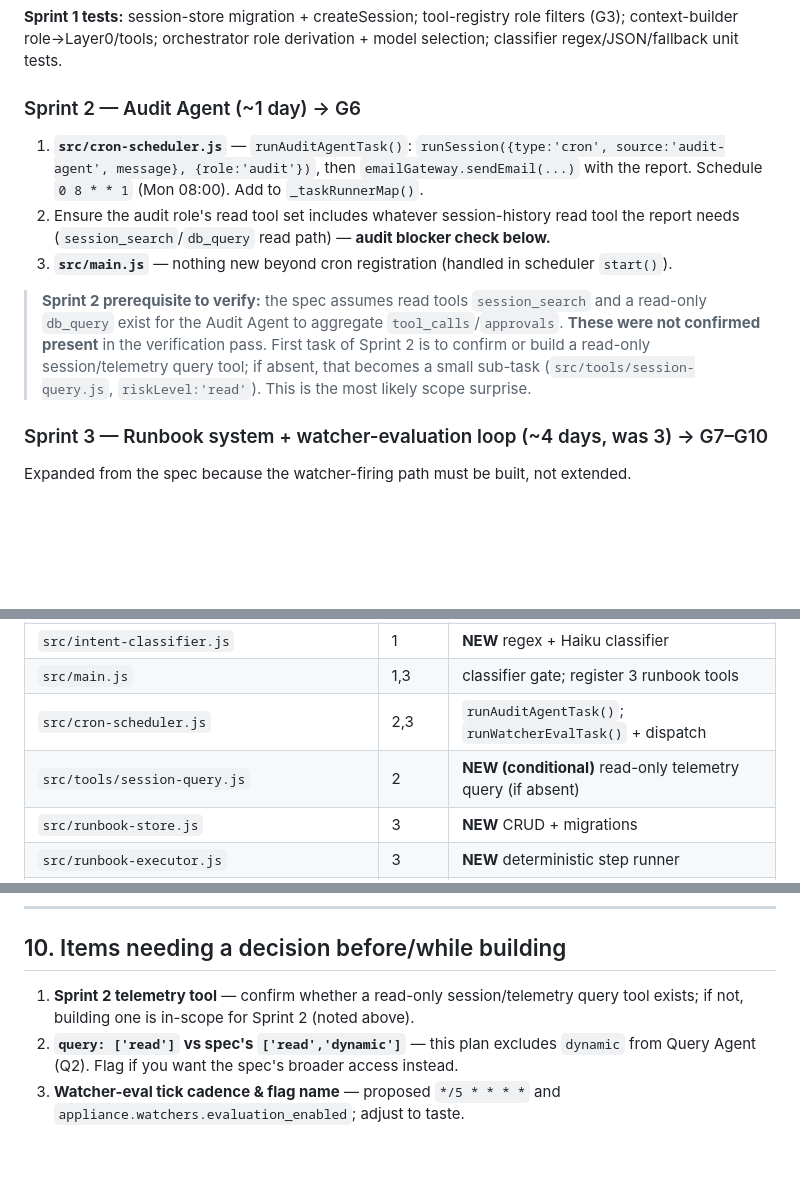
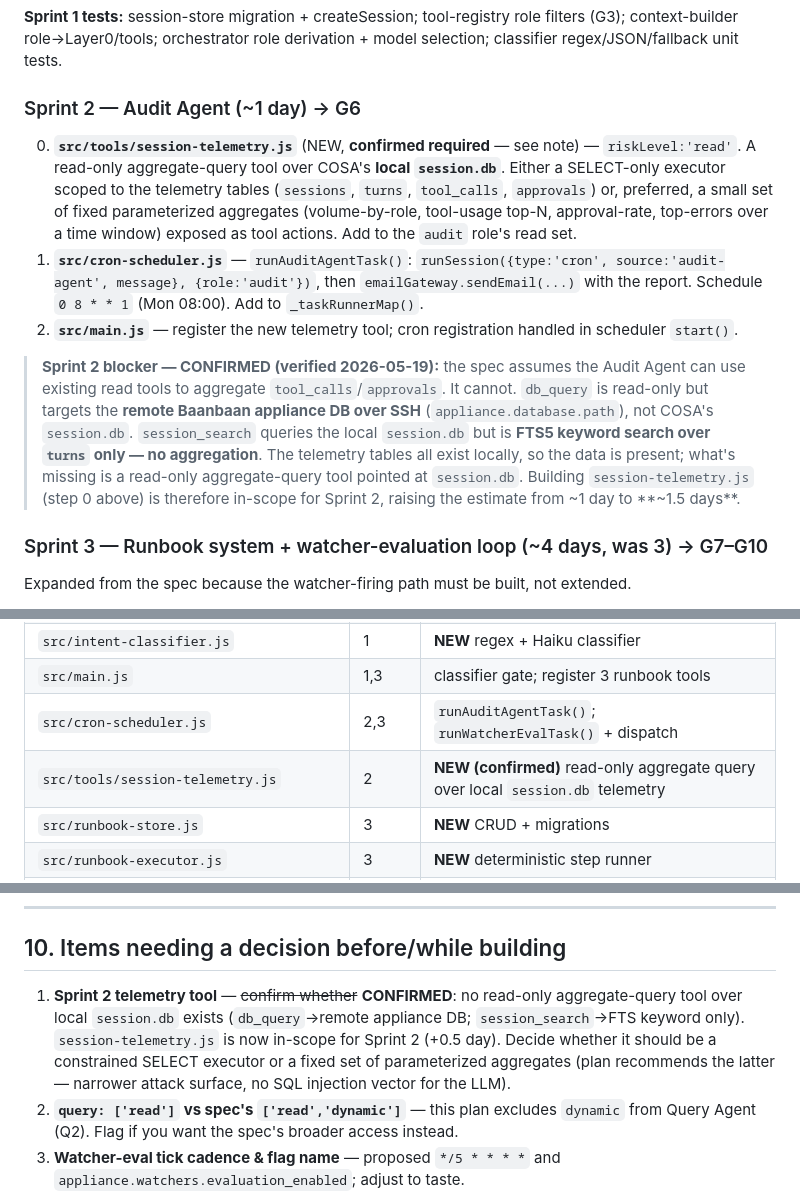
Before and after one commit to jdubray/cosa, a Markdown page: docs/2.0-rearchitecture-plan.md, 3 parts joined by grey strips. Drawn GitHub-style; blank space fills up the shorter version.

Commit message:
docs: confirm Sprint 2 needs a local-telemetry query tool
Verified: no read-only aggregate-query tool over COSA's session.db
exists. db_query targets the remote Baanbaan DB over SSH;
session_search is FTS keyword-only. The Audit Agent (G6) cannot
produce its report without a new session-telemetry.js tool. Promoted
from conditional to confirmed scope; Sprint 2 estimate ~1 -> ~1.5 days.

Co-Authored-By: Claude Opus 4.7 (1M context) <noreply@anthropic.com>

```diff
--- a/docs/2.0-rearchitecture-plan.md
+++ b/docs/2.0-rearchitecture-plan.md
@@ -167,18 +167,26 @@ regex/JSON/fallback unit tests.
 
 ### Sprint 2 — Audit Agent (~1 day) → G6
 
+0. **`src/tools/session-telemetry.js`** (NEW, **confirmed required** — see note) —
+   `riskLevel:'read'`. A read-only aggregate-query tool over COSA's **local `session.db`**.
+   Either a SELECT-only executor scoped to the telemetry tables (`sessions`, `turns`,
+   `tool_calls`, `approvals`) or, preferred, a small set of fixed parameterized aggregates
+   (volume-by-role, tool-usage top-N, approval-rate, top-errors over a time window) exposed as
+   tool actions. Add to the `audit` role's read set.
 1. **`src/cron-scheduler.js`** — `runAuditAgentTask()`: `runSession({type:'cron',
    source:'audit-agent', message}, {role:'audit'})`, then `emailGateway.sendEmail(...)` with the
    report. Schedule `0 8 * * 1` (Mon 08:00). Add to `_taskRunnerMap()`.
-2. Ensure the audit role's read tool set includes whatever session-history read tool the report
-   needs (`session_search`/`db_query` read path) — **audit blocker check below.**
-3. **`src/main.js`** — nothing new beyond cron registration (handled in scheduler `start()`).
+2. **`src/main.js`** — register the new telemetry tool; cron registration handled in scheduler
+   `start()`.
 
-> **Sprint 2 prerequisite to verify:** the spec assumes read tools `session_search` and a
-> read-only `db_query` exist for the Audit Agent to aggregate `tool_calls`/`approvals`. **These
-> were not confirmed present** in the verification pass. First task of Sprint 2 is to confirm or
-> build a read-only session/telemetry query tool; if absent, that becomes a small sub-task
-> (`src/tools/session-query.js`, `riskLevel:'read'`). This is the most likely scope surprise.
+> **Sprint 2 blocker — CONFIRMED (verified 2026-05-19):** the spec assumes the Audit Agent can
+> use existing read tools to aggregate `tool_calls`/`approvals`. It cannot. `db_query` is
+> read-only but targets the **remote Baanbaan appliance DB over SSH** (`appliance.database.path`),
+> not COSA's `session.db`. `session_search` queries the local `session.db` but is **FTS5 keyword
+> search over `turns` only — no aggregation**. The telemetry tables all exist locally, so the data
+> is present; what's missing is a read-only aggregate-query tool pointed at `session.db`. Building
+> `session-telemetry.js` (step 0 above) is therefore in-scope for Sprint 2, raising the estimate
+> from ~1 day to **~1.5 days**.
 
 ### Sprint 3 — Runbook system + watcher-evaluation loop (~4 days, was 3) → G7–G10
 
@@ -226,7 +234,7 @@ Expanded from the spec because the watcher-firing path must be built, not extend
 | `src/intent-classifier.js` | 1 | **NEW** regex + Haiku classifier |
 | `src/main.js` | 1,3 | classifier gate; register 3 runbook tools |
 | `src/cron-scheduler.js` | 2,3 | `runAuditAgentTask()`; `runWatcherEvalTask()` + dispatch |
-| `src/tools/session-query.js` | 2 | **NEW (conditional)** read-only telemetry query (if absent) |
+| `src/tools/session-telemetry.js` | 2 | **NEW (confirmed)** read-only aggregate query over local `session.db` telemetry |
 | `src/runbook-store.js` | 3 | **NEW** CRUD + migrations |
 | `src/runbook-executor.js` | 3 | **NEW** deterministic step runner |
 | `src/tools/runbook-upsert.js` / `runbook-list.js` / `runbook-trigger.js` | 3 | **NEW** |
@@ -265,8 +273,11 @@ No other existing table changes.
 
 ## 10. Items needing a decision before/while building
 
-1. **Sprint 2 telemetry tool** — confirm whether a read-only session/telemetry query tool exists;
-   if not, building one is in-scope for Sprint 2 (noted above).
+1. **Sprint 2 telemetry tool** — ~~confirm whether~~ **CONFIRMED**: no read-only aggregate-query
+   tool over local `session.db` exists (`db_query`→remote appliance DB; `session_search`→FTS
+   keyword only). `session-telemetry.js` is now in-scope for Sprint 2 (+0.5 day). Decide whether
+   it should be a constrained SELECT executor or a fixed set of parameterized aggregates
+   (plan recommends the latter — narrower attack surface, no SQL injection vector for the LLM).
 2. **`query: ['read']` vs spec's `['read','dynamic']`** — this plan excludes `dynamic` from Query
    Agent (Q2). Flag if you want the spec's broader access instead.
 3. **Watcher-eval tick cadence & flag name** — proposed `*/5 * * * *` and
```
